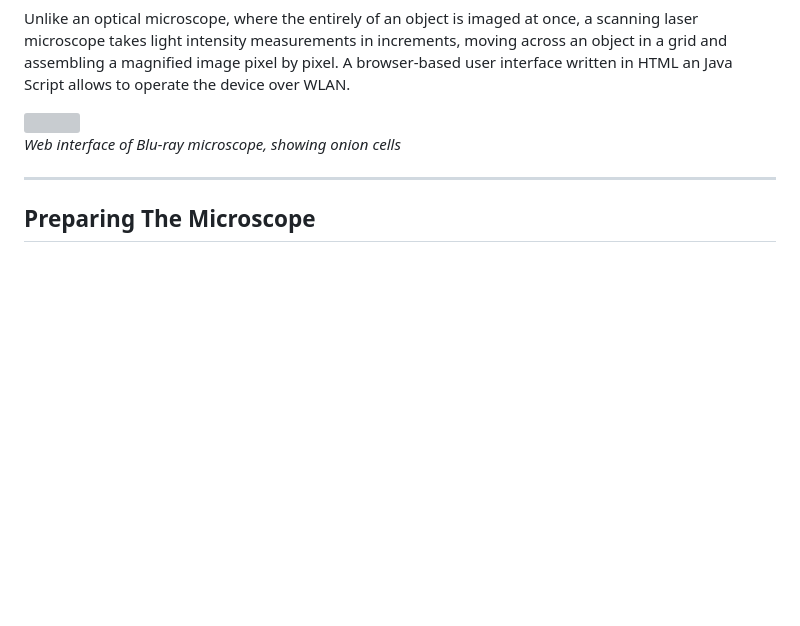
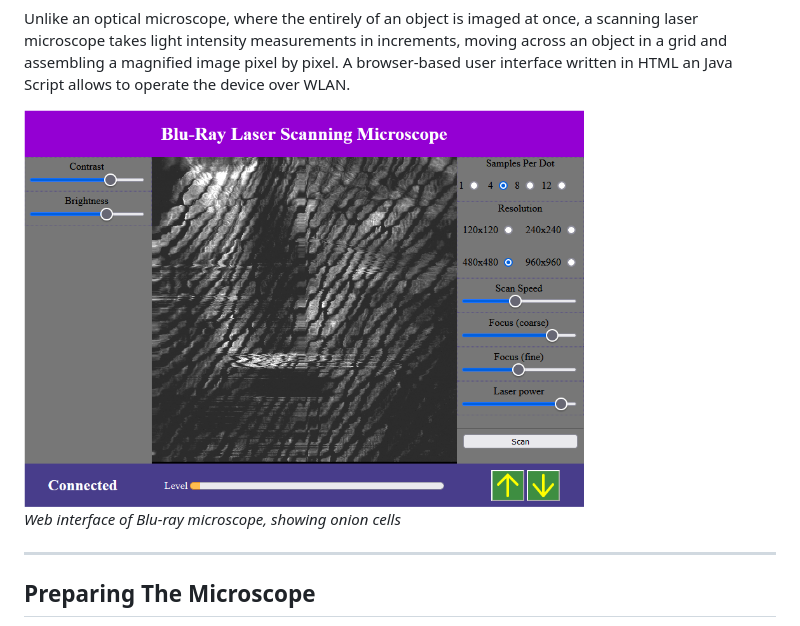
Before and after one commit to michalin/Blu-ray-Laser-Scanning-Microscope, a Markdown page: README.md, the part around the change. Rendered like a GitHub page; blank space fills up the shorter version; grey boxes are pictures that could not be loaded.

Commit message:
Version 1.01
Hyperlink to image fixed

```diff
--- a/README.md
+++ b/README.md
@@ -24,7 +24,7 @@ The closeup of an optical pickup unit(OPU) clearly shows the voice coils used fo
 Unlike an optical microscope, where the entirely of an object is imaged at once, a scanning laser microscope takes light intensity measurements in increments, moving across an object in a grid and assembling a magnified image pixel by pixel.
 A browser-based user interface written in HTML an Java Script allows to operate the device over WLAN.
 
-<img src="./images/onion480x480.png" width="560">
+<img src="./images/onion480x480.PNG" width="560">
 
 *Web interface of Blu-ray microscope, showing onion cells*
 
```
